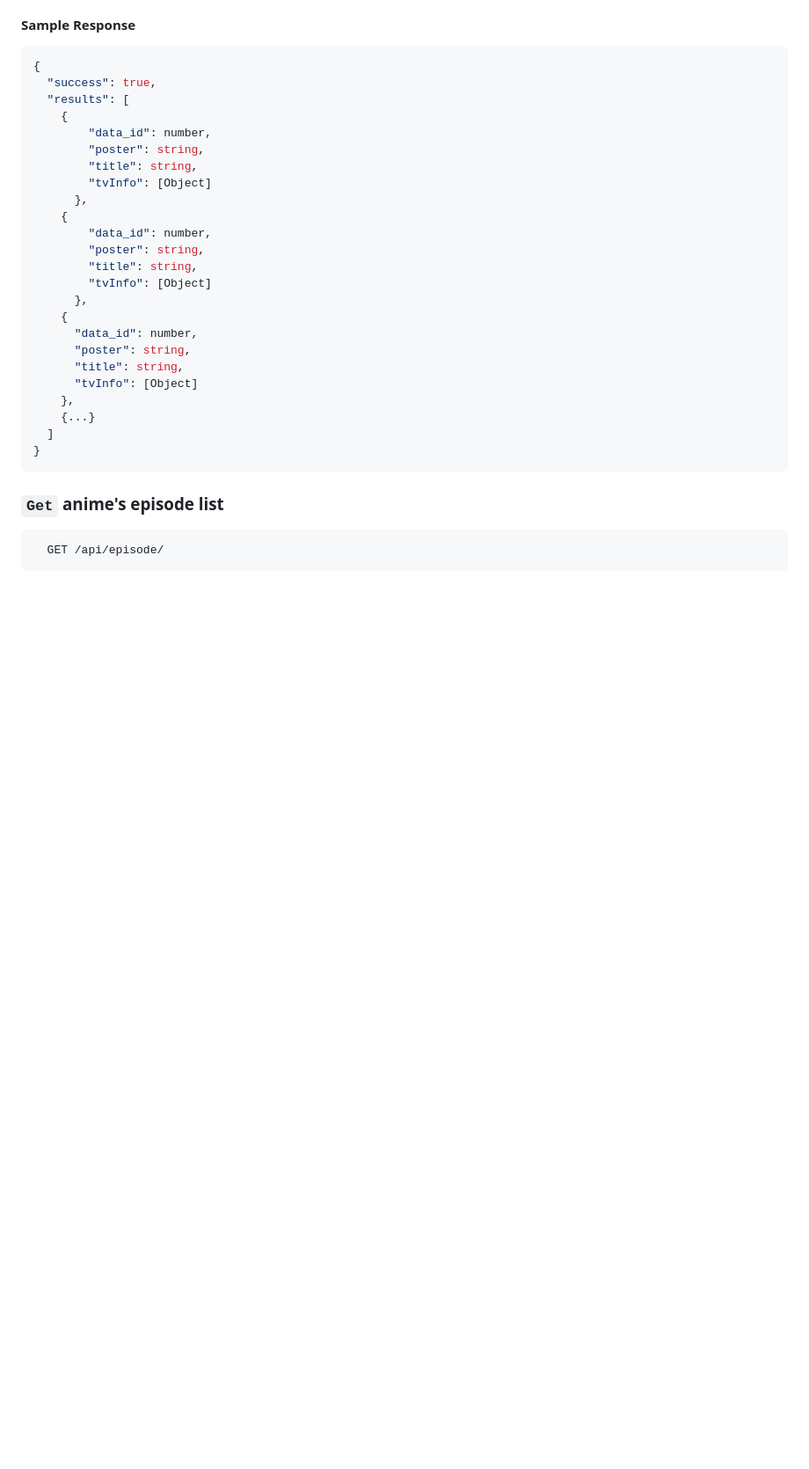
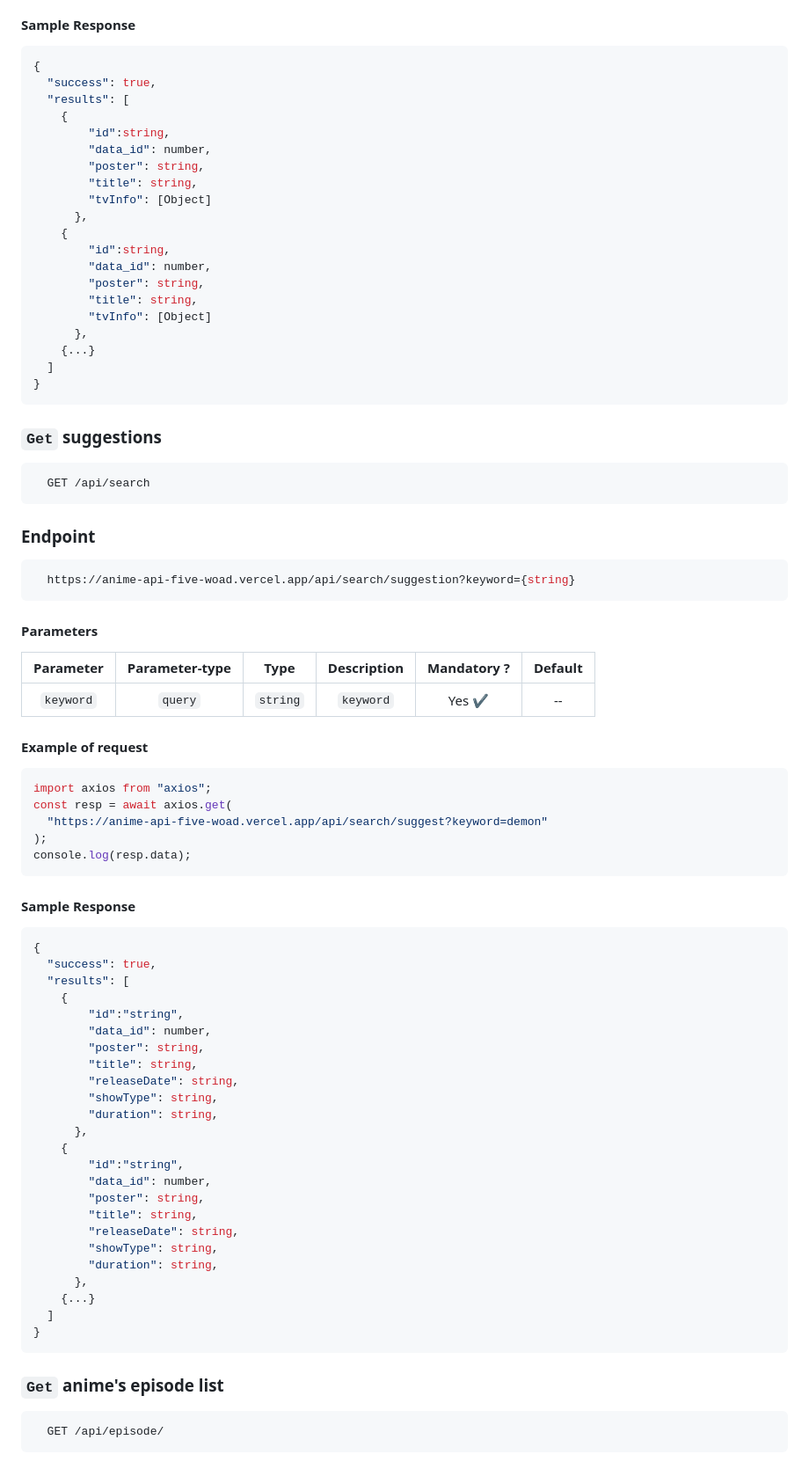
Before and after one commit to itzzzme/anime-api, a Markdown page: README.md, the part around the change printed below. Shown: that part at 88% size. GitHub-like rendering; blank space fills up the shorter version.

````diff
--- a/README.md
+++ b/README.md
@@ -366,23 +375,76 @@ console.log(resp.data);
   "success": true,
   "results": [
     {
+        "id":string,
         "data_id": number,
         "poster": string,
         "title": string,
         "tvInfo": [Object]
       },
     {
+        "id":string,
         "data_id": number,
         "poster": string,
         "title": string,
         "tvInfo": [Object]
       },
+    {...}
+  ]
+}
+```
+
+### `Get` suggestions
+
+```bash
+  GET /api/search
+```
+
+### Endpoint
+
+```bash
+  https://anime-api-five-woad.vercel.app/api/search/suggestion?keyword={string}
+```
+
+#### Parameters
+
+| Parameter | Parameter-type |   Type   | Description | Mandatory ? | Default |
+| :-------: | :------------: | :------: | :---------: | :-------: | :-----: |
+| `keyword` |    `query`     | `string` |  `keyword`  |  Yes ✔️   |   --    |
+
+#### Example of request
+
+```javascript
+import axios from "axios";
+const resp = await axios.get(
+  "https://anime-api-five-woad.vercel.app/api/search/suggest?keyword=demon"
+);
+console.log(resp.data);
+```
+
+#### Sample Response
+
+```javascript
+{
+  "success": true,
+  "results": [
     {
-      "data_id": number,
-      "poster": string,
-      "title": string,
-      "tvInfo": [Object]
-    },
+        "id":"string",
+        "data_id": number,
+        "poster": string,
+        "title": string,
+        "releaseDate": string,
+        "showType": string,
+        "duration": string,
+      },
+    {
+        "id":"string",
+        "data_id": number,
+        "poster": string,
+        "title": string,
+        "releaseDate": string,
+        "showType": string,
+        "duration": string,
+      },
     {...}
   ]
 }
````
Also changed, not shown: other parts of README.md (+10 -1 lines).
